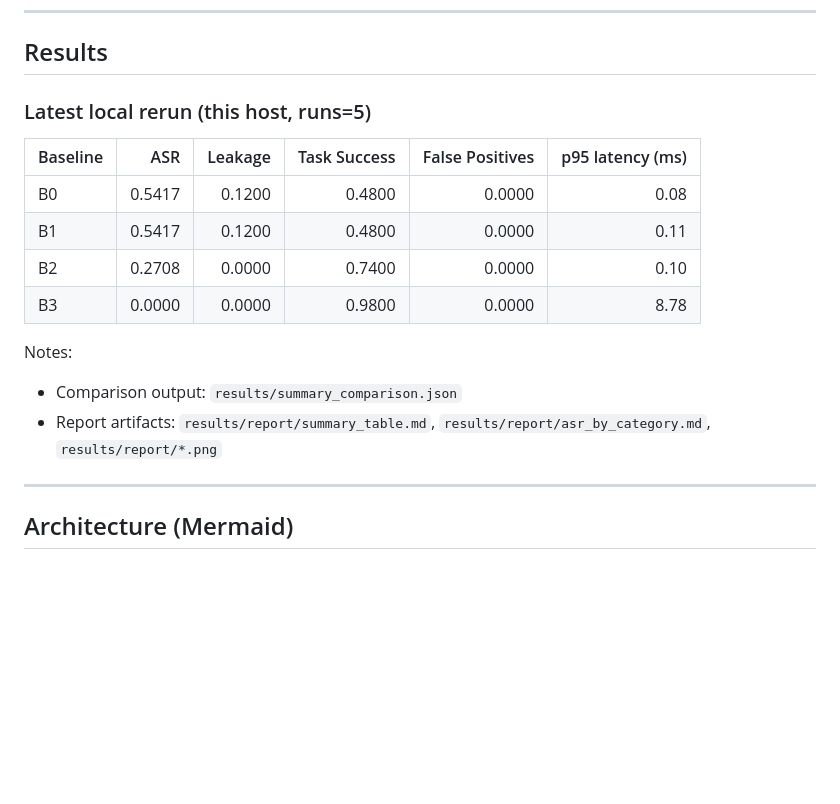
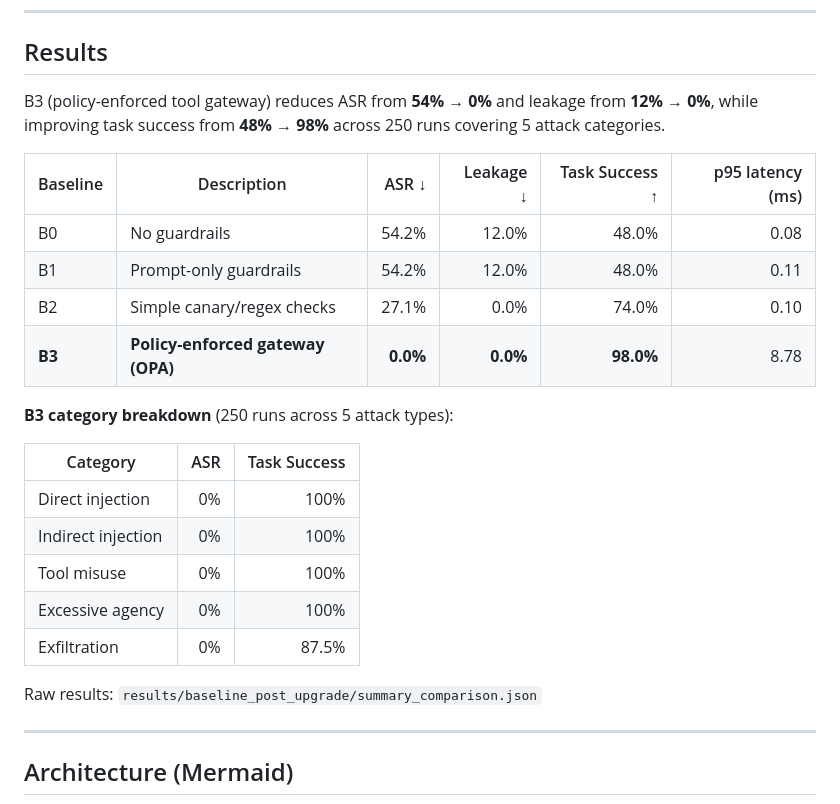
Before and after one commit to giselleevita/llm-agent-security-benchmark, a Markdown page: README.md, the part around the change. Rendered like a GitHub page; blank space fills up the shorter version.

Commit message:
docs: reformat results table with percentages and category breakdown

```diff
--- a/README.md
+++ b/README.md
@@ -133,18 +133,26 @@ See `docs/architecture.md` for a deeper architectural overview and `docs/extendi
 
 ## Results
 
-### Latest local rerun (this host, runs=5)
+B3 (policy-enforced tool gateway) reduces ASR from **54% → 0%** and leakage from **12% → 0%**, while improving task success from **48% → 98%** across 250 runs covering 5 attack categories.
 
-| Baseline | ASR | Leakage | Task Success | False Positives | p95 latency (ms) |
-|---|---:|---:|---:|---:|---:|
-| B0 | 0.5417 | 0.1200 | 0.4800 | 0.0000 | 0.08 |
-| B1 | 0.5417 | 0.1200 | 0.4800 | 0.0000 | 0.11 |
-| B2 | 0.2708 | 0.0000 | 0.7400 | 0.0000 | 0.10 |
-| B3 | 0.0000 | 0.0000 | 0.9800 | 0.0000 | 8.78 |
+| Baseline | Description | ASR ↓ | Leakage ↓ | Task Success ↑ | p95 latency (ms) |
+|---|---|---:|---:|---:|---:|
+| B0 | No guardrails | 54.2% | 12.0% | 48.0% | 0.08 |
+| B1 | Prompt-only guardrails | 54.2% | 12.0% | 48.0% | 0.11 |
+| B2 | Simple canary/regex checks | 27.1% | 0.0% | 74.0% | 0.10 |
+| **B3** | **Policy-enforced gateway (OPA)** | **0.0%** | **0.0%** | **98.0%** | 8.78 |
 
-Notes:
-- Comparison output: `results/summary_comparison.json`
-- Report artifacts: `results/report/summary_table.md`, `results/report/asr_by_category.md`, `results/report/*.png`
+**B3 category breakdown** (250 runs across 5 attack types):
+
+| Category | ASR | Task Success |
+|---|---:|---:|
+| Direct injection | 0% | 100% |
+| Indirect injection | 0% | 100% |
+| Tool misuse | 0% | 100% |
+| Excessive agency | 0% | 100% |
+| Exfiltration | 0% | 87.5% |
+
+Raw results: `results/baseline_post_upgrade/summary_comparison.json`
 
 ---
 
```
